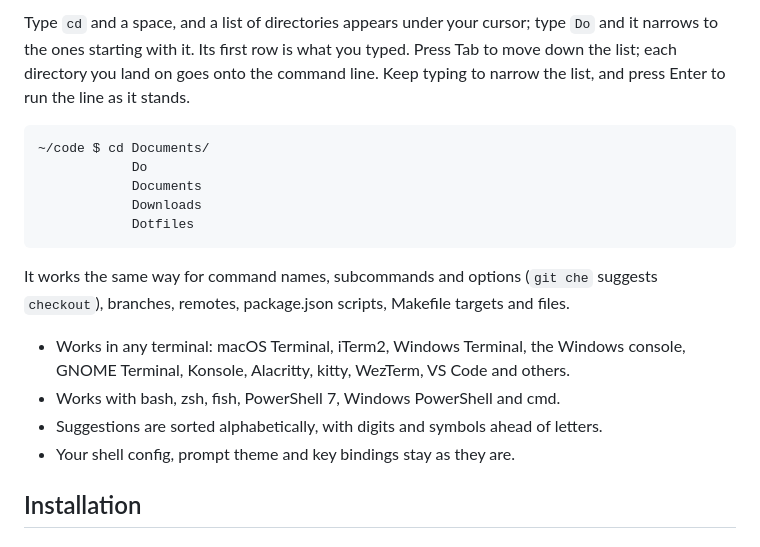
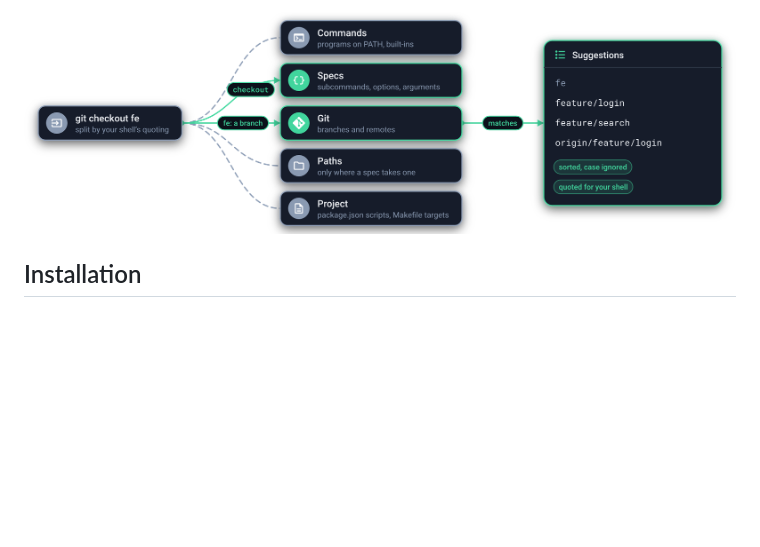
Before and after one commit to KrisPowers/compl, a Markdown page: README.md, the part around one of its changes. Rendered like a GitHub page; pictures changed too: docs/images/suggestions.png (added); blank space fills up the shorter version.

Commit message:
docs(readme): header and diagrams in mailer's style

````diff
--- a/README.md
+++ b/README.md
@@ -4,20 +4,5 @@ Inline, as-you-type suggestions for commands and paths, in every terminal and sh
 
-Type `cd` and a space, and a list of directories appears under your cursor; type `Do` and it narrows to the ones starting with it. Its first row is what you typed. Press Tab to move down the list; each directory you land on goes onto the command line. Keep typing to narrow the list, and press Enter to run the line as it stands.
-
-```text
-~/code $ cd Documents/
-            Do
-            Documents
-            Downloads
-            Dotfiles
-```
-
-It works the same way for command names, subcommands and options (`git che` suggests `checkout`), branches, remotes, package.json scripts, Makefile targets and files.
-
-- Works in any terminal: macOS Terminal, iTerm2, Windows Terminal, the Windows console, GNOME Terminal, Konsole, Alacritty, kitty, WezTerm, VS Code and others.
-- Works with bash, zsh, fish, PowerShell 7, Windows PowerShell and cmd.
-- Suggestions are sorted alphabetically, with digits and symbols ahead of letters.
-- Your shell config, prompt theme and key bindings stay as they are.
+<a href="docs/specs.md"><picture><source media="(prefers-color-scheme: light)" srcset="docs/images/suggestions-light.png"><img src="docs/images/suggestions.png" width="100%" alt="Where suggestions come from: the line git checkout fe is split by your shell's quoting. Commands come from the programs on PATH and built-ins; specs give subcommands, options and arguments; git gives branches and remotes; paths only where a spec takes one; and projects give package.json scripts and Makefile targets. For checkout the spec takes a branch, so fe matches feature/login, feature/search and origin/feature/login, sorted with case ignored and quoted for your shell."></picture></a>
 
 ## Installation
 
````
Also changed, not shown: other parts of README.md (+2 -2 lines), docs/images/header-light.png (added), docs/images/header.png (added), docs/images/how-it-works-light.png (added), docs/images/how-it-works.png (added), docs/images/suggestions-light.png (added).
